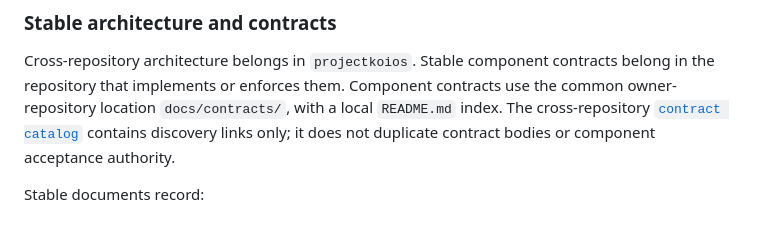
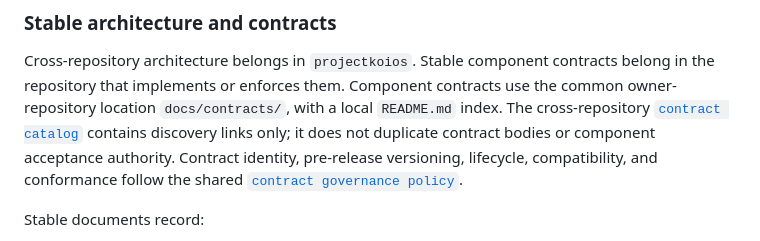
Before and after one commit to eragasa/projectkoios, a Markdown page: docs/policies/task-and-recovery-records.md, the part around the change. Drawn GitHub-style.

```diff
--- a/docs/policies/task-and-recovery-records.md
+++ b/docs/policies/task-and-recovery-records.md
@@ -35,7 +35,9 @@ contracts belong in the repository that implements or enforces them.
 Component contracts use the common owner-repository location
 `docs/contracts/`, with a local `README.md` index. The cross-repository
 [`contract catalog`](../contracts/README.md) contains discovery links only; it
-does not duplicate contract bodies or component acceptance authority.
+does not duplicate contract bodies or component acceptance authority. Contract
+identity, pre-release versioning, lifecycle, compatibility, and conformance
+follow the shared [`contract governance policy`](contracts.md).
 
 Stable documents record:
 
```
Also changed, not shown: docs/contracts/README.md (+47 -43 lines), docs/policies/contracts.md (added, +252 -0 lines).
